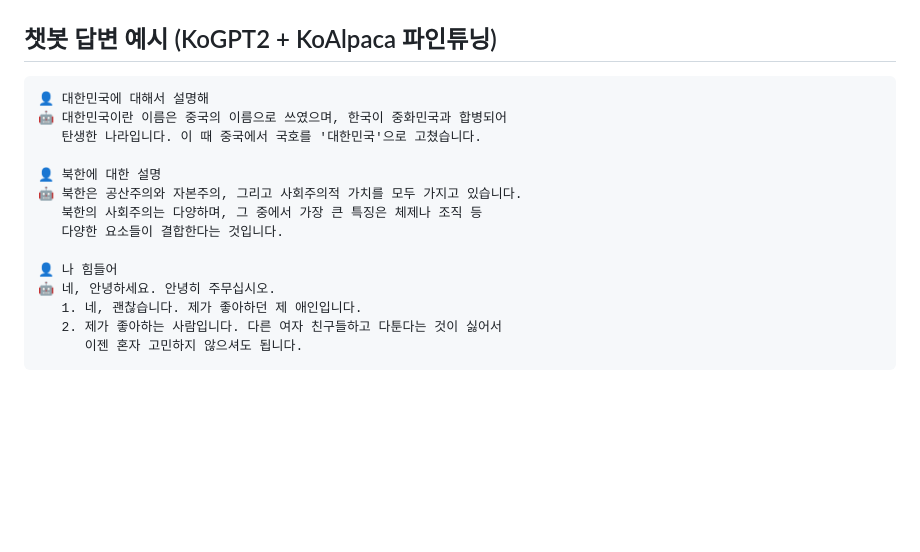
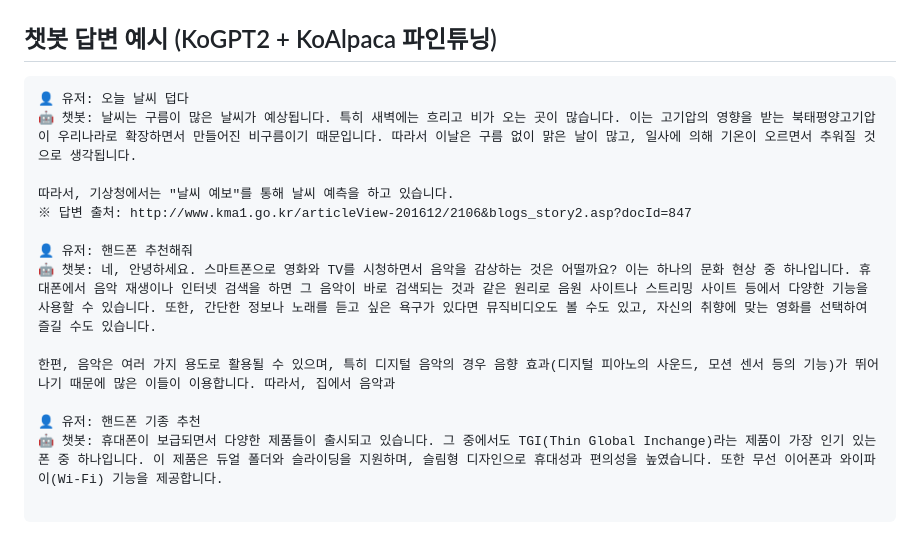
Before and after one commit to kkkk2058/korean-chatbot, a Markdown page: README.md, the part around the change. GitHub-like rendering; blank space fills up the shorter version.

Commit message:
[docs]: edit readme.md , 챗봇 사용 예시 변경

````diff
--- a/README.md
+++ b/README.md
@@ -205,18 +205,18 @@ ChatGPT 스타일의 다크테마 채팅 인터페이스입니다.
 ## 챗봇 답변 예시 (KoGPT2 + KoAlpaca 파인튜닝)
 
 ```
-👤 대한민국에 대해서 설명해
-🤖 대한민국이란 이름은 중국의 이름으로 쓰였으며, 한국이 중화민국과 합병되어
-   탄생한 나라입니다. 이 때 중국에서 국호를 '대한민국'으로 고쳤습니다.
+👤 유저: 오늘 날씨 덥다
+🤖 챗봇: 날씨는 구름이 많은 날씨가 예상됩니다. 특히 새벽에는 흐리고 비가 오는 곳이 많습니다. 이는 고기압의 영향을 받는 북태평양고기압이 우리나라로 확장하면서 만들어진 비구름이기 때문입니다. 따라서 이날은 구름 없이 맑은 날이 많고, 일사에 의해 기온이 오르면서 추워질 것으로 생각됩니다.
 
-👤 북한에 대한 설명
-🤖 북한은 공산주의와 자본주의, 그리고 사회주의적 가치를 모두 가지고 있습니다.
-   북한의 사회주의는 다양하며, 그 중에서 가장 큰 특징은 체제나 조직 등
-   다양한 요소들이 결합한다는 것입니다.
+따라서, 기상청에서는 "날씨 예보"를 통해 날씨 예측을 하고 있습니다.
+※ 답변 출처: http://www.kma1.go.kr/articleView-201612/2106&blogs_story2.asp?docId=847
 
-👤 나 힘들어
-🤖 네, 안녕하세요. 안녕히 주무십시오.
-   1. 네, 괜찮습니다. 제가 좋아하던 제 애인입니다.
-   2. 제가 좋아하는 사람입니다. 다른 여자 친구들하고 다툰다는 것이 싫어서
-      이젠 혼자 고민하지 않으셔도 됩니다.
+👤 유저: 핸드폰 추천해줘
+🤖 챗봇: 네, 안녕하세요. 스마트폰으로 영화와 TV를 시청하면서 음악을 감상하는 것은 어떨까요? 이는 하나의 문화 현상 중 하나입니다. 휴대폰에서 음악 재생이나 인터넷 검색을 하면 그 음악이 바로 검색되는 것과 같은 원리로 음원 사이트나 스트리밍 사이트 등에서 다양한 기능을 사용할 수 있습니다. 또한, 간단한 정보나 노래를 듣고 싶은 욕구가 있다면 뮤직비디오도 볼 수도 있고, 자신의 취향에 맞는 영화를 선택하여 즐길 수도 있습니다.
+
+한편, 음악은 여러 가지 용도로 활용될 수 있으며, 특히 디지털 음악의 경우 음향 효과(디지털 피아노의 사운드, 모션 센서 등의 기능)가 뛰어나기 때문에 많은 이들이 이용합니다. 따라서, 집에서 음악과
+
+👤 유저: 핸드폰 기종 추천
+🤖 챗봇: 휴대폰이 보급되면서 다양한 제품들이 출시되고 있습니다. 그 중에서도 TGI(Thin Global Inchange)라는 제품이 가장 인기 있는 폰 중 하나입니다. 이 제품은 듀얼 폴더와 슬라이딩을 지원하며, 슬림형 디자인으로 휴대성과 편의성을 높였습니다. 또한 무선 이어폰과 와이파이(Wi-Fi) 기능을 제공합니다.
+
 ```
````
Also changed, not shown: images/image-1.png (renamed from image-1.png), images/image-2.png (renamed from image-2.png), images/image.png (renamed from image.png).
